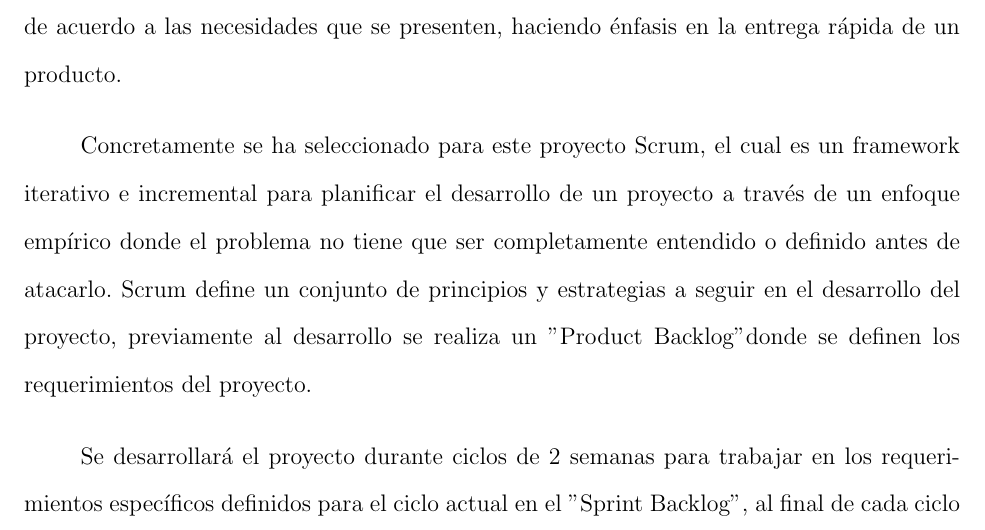
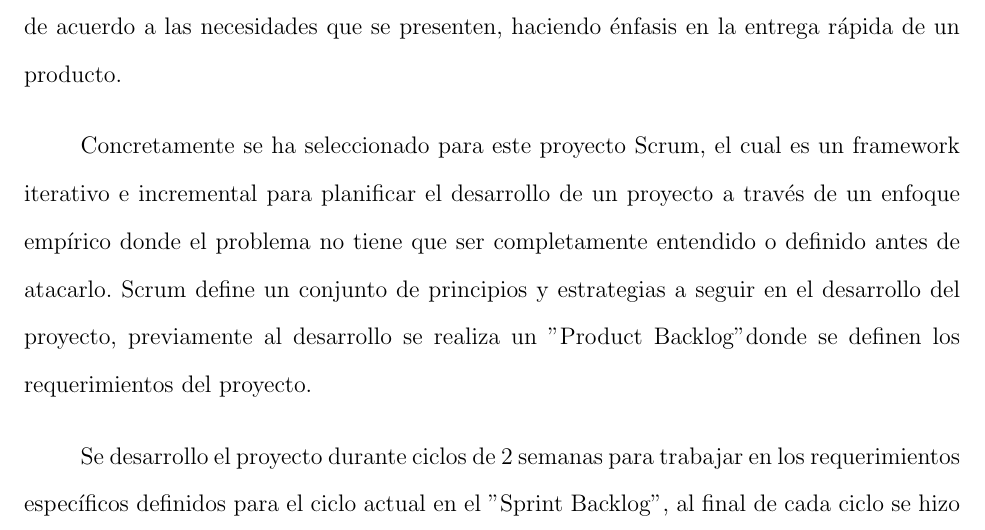
Before and after one commit to pipriles/thesis, a LaTeX thesis (thesis.tex): part of page 21 of 27, cut so that both start at the same text. Compiled offline with pdfLaTeX.

Commit message:
Update on Overleaf.

```diff
--- a/thesis.tex
+++ b/thesis.tex
@@ -332,7 +332,7 @@ La metodología a ser usada en un proyecto depende de la disposición de los rec
 
 Concretamente se ha seleccionado para este proyecto Scrum, el cual es un framework iterativo e incremental para planificar el desarrollo de un proyecto a través de un enfoque empírico donde el problema no tiene que ser completamente entendido o definido antes de atacarlo. Scrum define un conjunto de principios y estrategias a seguir en el desarrollo del proyecto, previamente al desarrollo se realiza un "Product Backlog" donde se definen los requerimientos del proyecto.
 
-Se desarrollará el proyecto durante ciclos de 2 semanas para trabajar en los requerimientos específicos definidos para el ciclo actual en el "Sprint Backlog", al final de cada ciclo se hace una revisión del estado del proyecto y se planifica acorde el siguiente ciclo.
+Se desarrollo el proyecto durante ciclos de 2 semanas para trabajar en los requerimientos específicos definidos para el ciclo actual en el "Sprint Backlog", al final de cada ciclo se hizo una revisión del estado del proyecto y se planificó acorde el siguiente ciclo.
 
 En resumen el proceso de desarrollo consiste en:
 
```
Also changed, not shown: thesis.tex (6 more changed lines).
